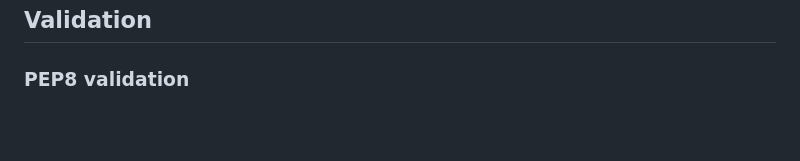
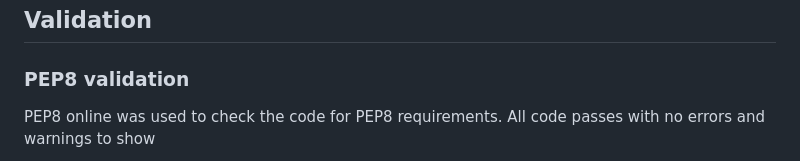
Before and after one commit to Kristaal/Hangman, a Markdown page: README.md, the part around the change printed below. GitHub-like rendering; blank space fills up the shorter version.

```diff
--- a/README.md
+++ b/README.md
@@ -160,4 +160,6 @@ Allowing users to play and guess words
 ## Validation
 
 ### PEP8 validation
+PEP8 online was used to check the code for PEP8 requirements.
+All code passes with no errors and warnings to show
 
```
Also changed, not shown: other parts of README.md (+10 -2 lines), docs/validation/pep8_validation_hangman.png (added), docs/validation/pep8_validation_run.png (added), docs/validation/pep8_validation_words.png (added).
